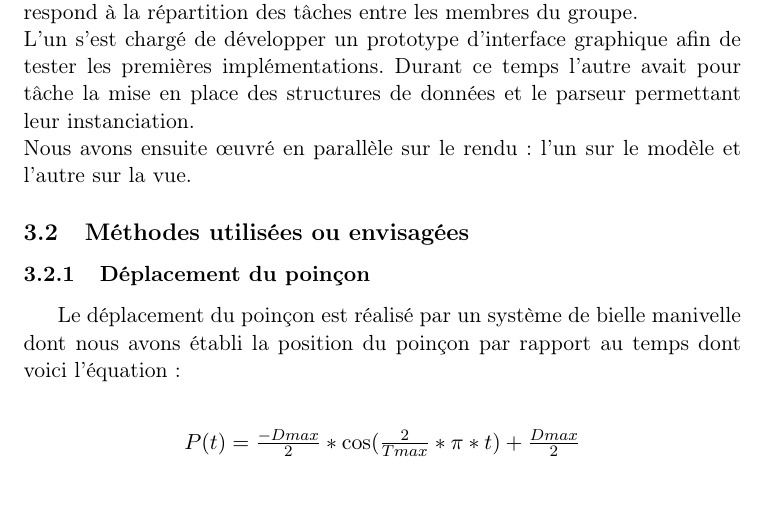
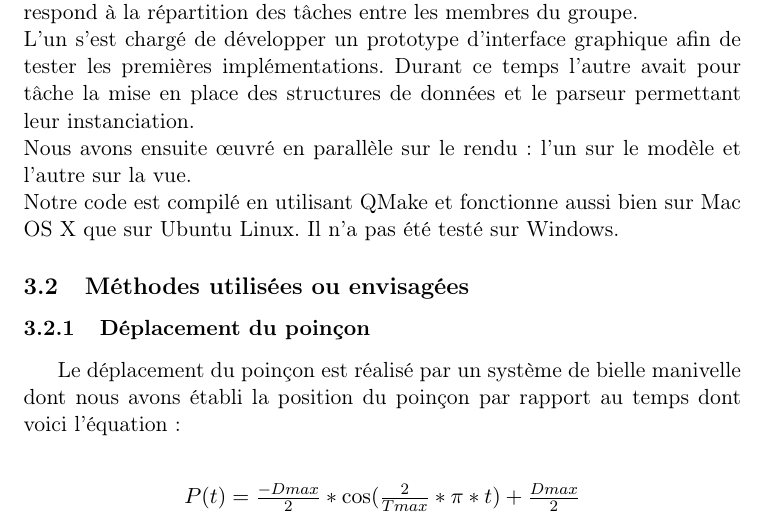
Before and after one commit to lefebvreariane/m2-2012-projet, a LaTeX document (cr/RapportFinal/CR-Projet.tex): part of page 5 of 13, cut so that both start at the same text. Compiled offline with pdfLaTeX.

Commit message:
rapport modif

```diff
--- a/cr/RapportFinal/CR-Projet.tex
+++ b/cr/RapportFinal/CR-Projet.tex
@@ -122,7 +122,9 @@ Les informations contenues sont:
 Nous avons décidé d'utiliser un Model View Controler (MVC) qui correspond à la répartition des tâches entre les membres du groupe.\\
 L'un s'est chargé de développer un prototype d'interface graphique afin de tester les premières implémentations.
 Durant ce temps l'autre avait pour tâche la mise en place des structures de données et le parseur permettant leur instanciation.\\
-Nous avons ensuite œuvré en parallèle sur le rendu: l'un sur le modèle et l'autre sur la vue.
+Nous avons ensuite œuvré en parallèle sur le rendu: l'un sur le modèle et l'autre sur la vue.\\
+Notre code est compilé en utilisant QMake et fonctionne aussi bien sur Mac OS X que sur Ubuntu Linux.
+Il n'a pas été testé sur Windows.
 
 \subsection{Méthodes utilisées ou envisagées}
 \subsubsection{Déplacement du poinçon}
```
Also changed, not shown: cr/RapportFinal/CR-Projet.pdf, 1 other file.
